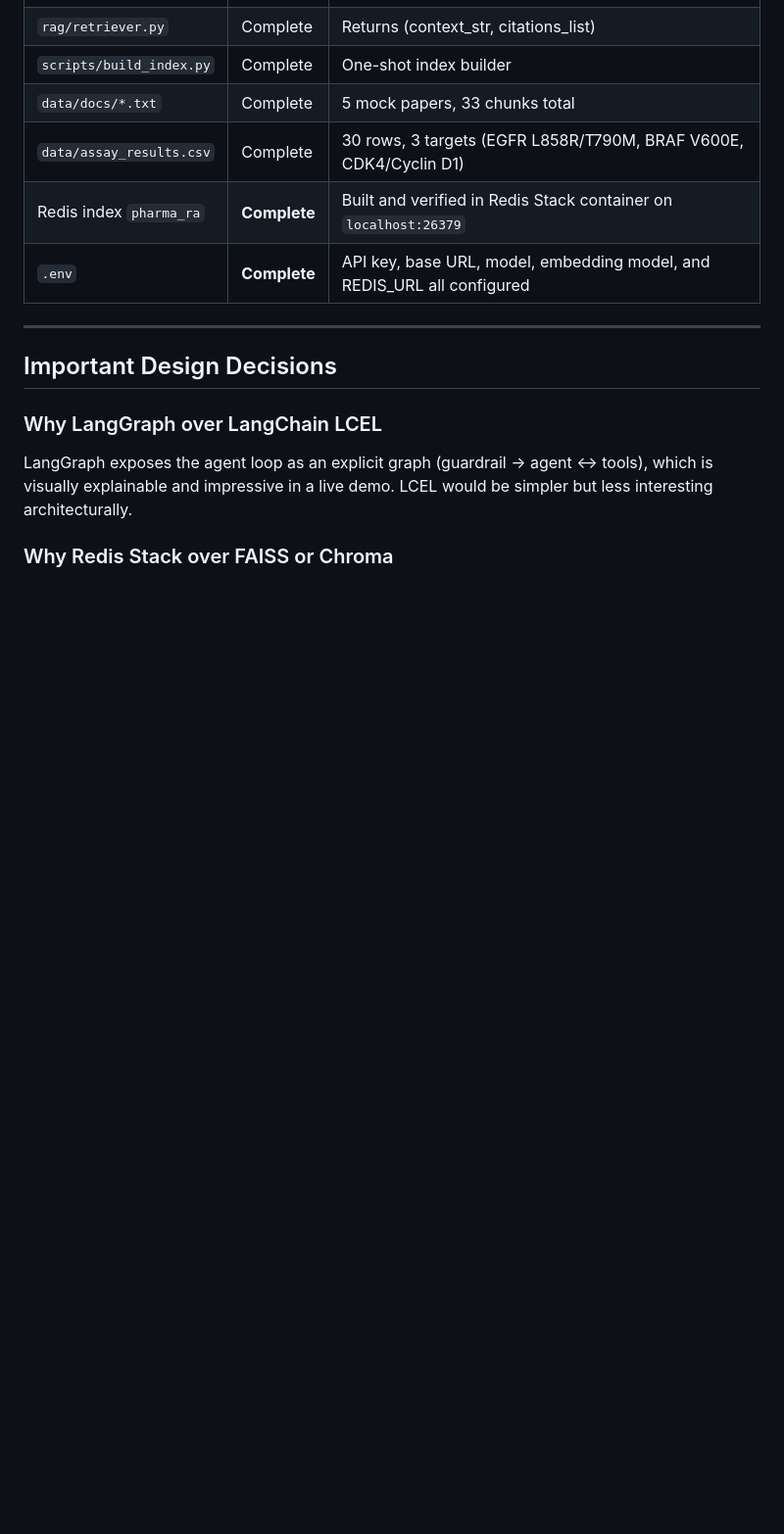
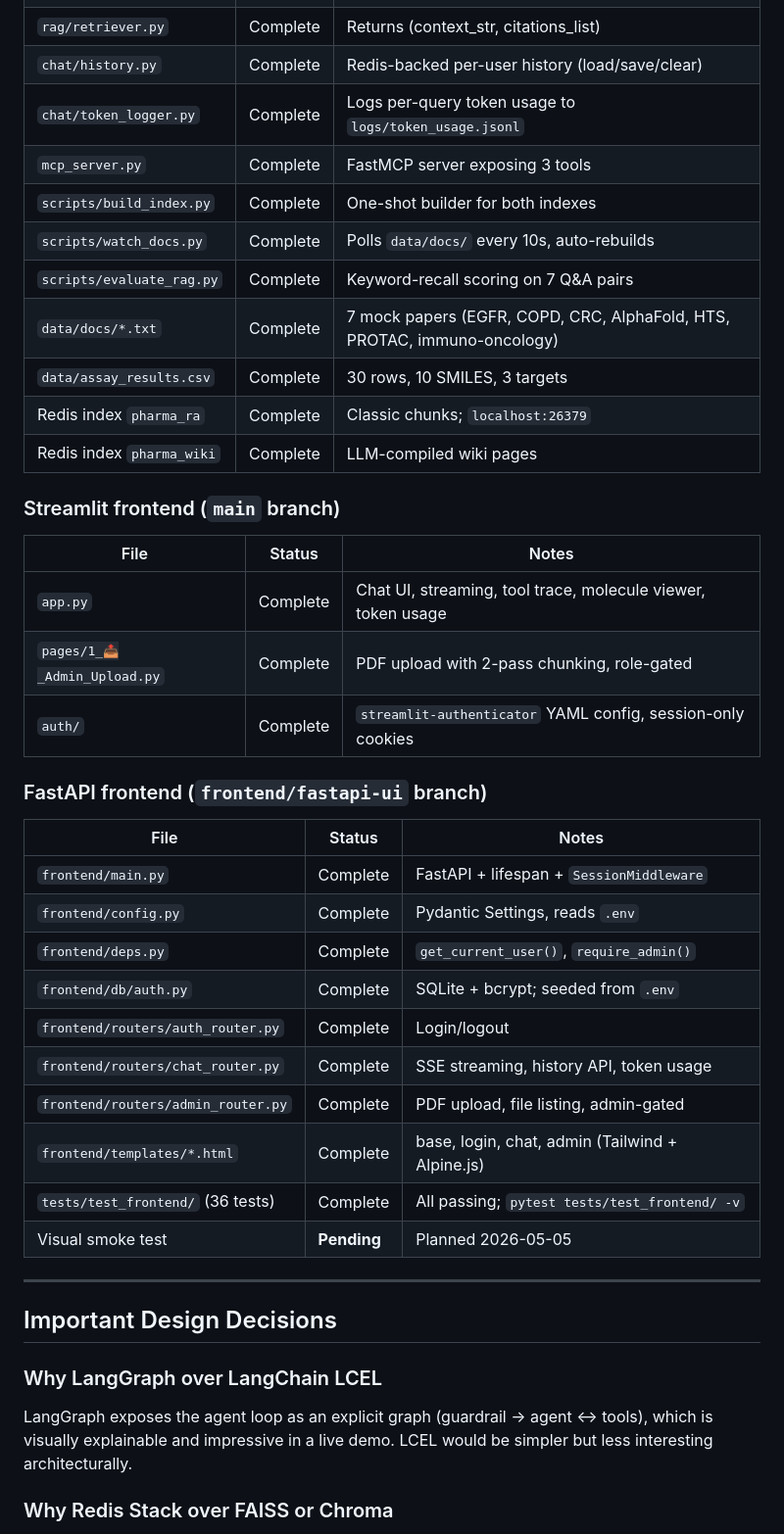
Before and after one commit to LeiTong02/PharmAgent, a Markdown page: PROJECT_CONTEXT.md, the part around one of its changes. Shown at 98% size. Drawn GitHub-style; blank space fills up the shorter version.

```diff
--- a/PROJECT_CONTEXT.md
+++ b/PROJECT_CONTEXT.md
@@ -78,9 +82,37 @@ LangGraph StateGraph
 | `rag/retriever.py` | Complete | Returns (context_str, citations_list) |
-| `scripts/build_index.py` | Complete | One-shot index builder |
-| `data/docs/*.txt` | Complete | 5 mock papers, 33 chunks total |
-| `data/assay_results.csv` | Complete | 30 rows, 3 targets (EGFR L858R/T790M, BRAF V600E, CDK4/Cyclin D1) |
-| Redis index `pharma_ra` | **Complete** | Built and verified in Redis Stack container on `localhost:26379` |
-| `.env` | **Complete** | API key, base URL, model, embedding model, and REDIS_URL all configured |
+| `chat/history.py` | Complete | Redis-backed per-user history (load/save/clear) |
+| `chat/token_logger.py` | Complete | Logs per-query token usage to `logs/token_usage.jsonl` |
+| `mcp_server.py` | Complete | FastMCP server exposing 3 tools |
+| `scripts/build_index.py` | Complete | One-shot builder for both indexes |
+| `scripts/watch_docs.py` | Complete | Polls `data/docs/` every 10s, auto-rebuilds |
+| `scripts/evaluate_rag.py` | Complete | Keyword-recall scoring on 7 Q&A pairs |
+| `data/docs/*.txt` | Complete | 7 mock papers (EGFR, COPD, CRC, AlphaFold, HTS, PROTAC, immuno-oncology) |
+| `data/assay_results.csv` | Complete | 30 rows, 10 SMILES, 3 targets |
+| Redis index `pharma_ra` | Complete | Classic chunks; `localhost:26379` |
+| Redis index `pharma_wiki` | Complete | LLM-compiled wiki pages |
+
+### Streamlit frontend (`main` branch)
+
+| File | Status | Notes |
+|---|---|---|
+| `app.py` | Complete | Chat UI, streaming, tool trace, molecule viewer, token usage |
+| `pages/1_📤_Admin_Upload.py` | Complete | PDF upload with 2-pass chunking, role-gated |
+| `auth/` | Complete | `streamlit-authenticator` YAML config, session-only cookies |
+
+### FastAPI frontend (`frontend/fastapi-ui` branch)
+
+| File | Status | Notes |
+|---|---|---|
+| `frontend/main.py` | Complete | FastAPI + lifespan + `SessionMiddleware` |
+| `frontend/config.py` | Complete | Pydantic Settings, reads `.env` |
+| `frontend/deps.py` | Complete | `get_current_user()`, `require_admin()` |
+| `frontend/db/auth.py` | Complete | SQLite + bcrypt; seeded from `.env` |
+| `frontend/routers/auth_router.py` | Complete | Login/logout |
+| `frontend/routers/chat_router.py` | Complete | SSE streaming, history API, token usage |
+| `frontend/routers/admin_router.py` | Complete | PDF upload, file listing, admin-gated |
+| `frontend/templates/*.html` | Complete | base, login, chat, admin (Tailwind + Alpine.js) |
+| `tests/test_frontend/` (36 tests) | Complete | All passing; `pytest tests/test_frontend/ -v` |
+| Visual smoke test | **Pending** | Planned 2026-05-05 |
 
 ---
 
```
Also changed, not shown: other parts of PROJECT_CONTEXT.md (+43 -32 lines), CHANGELOG.md (+46 -0 lines), TODO.md (+15 -1 lines).
